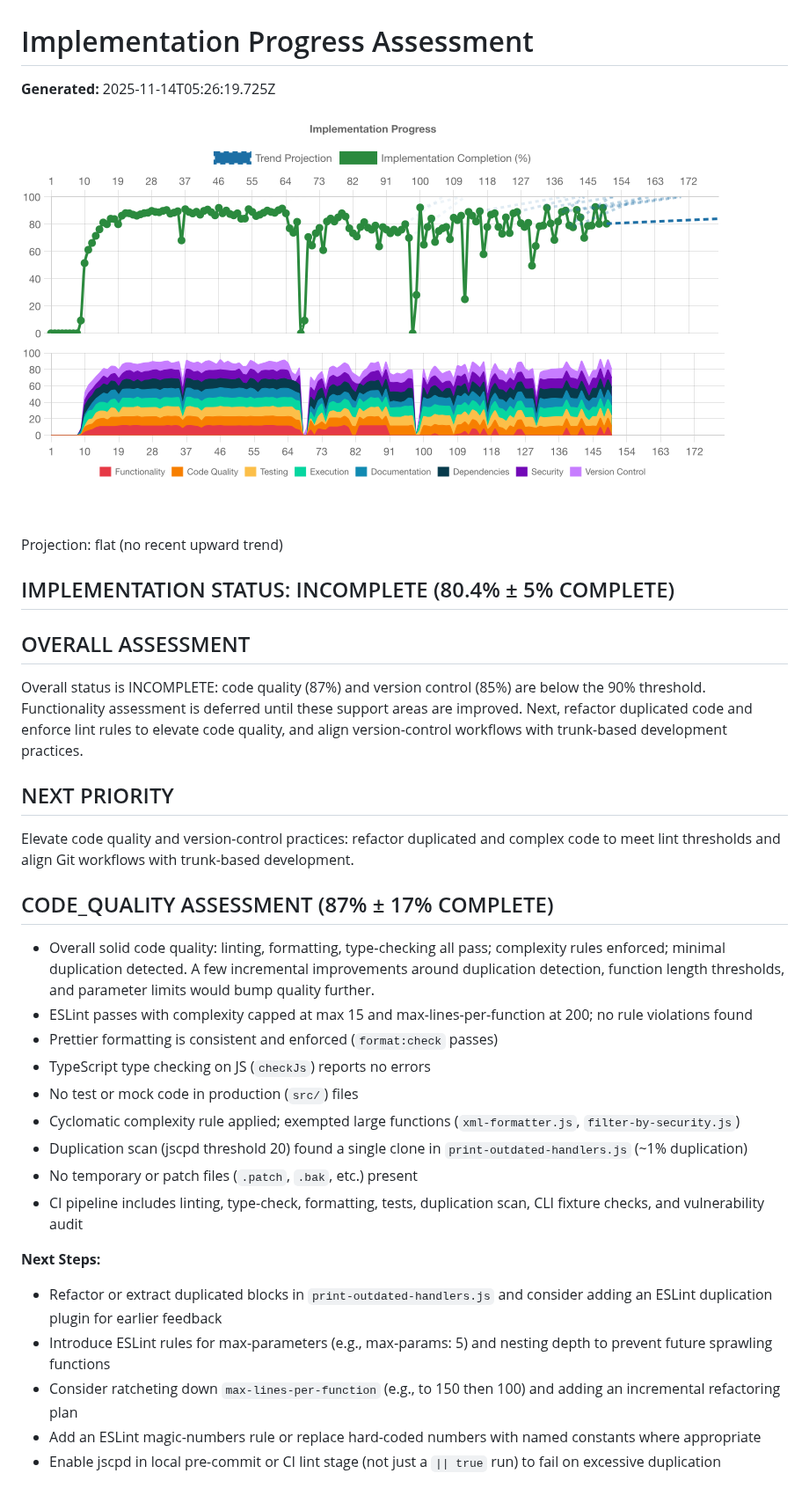
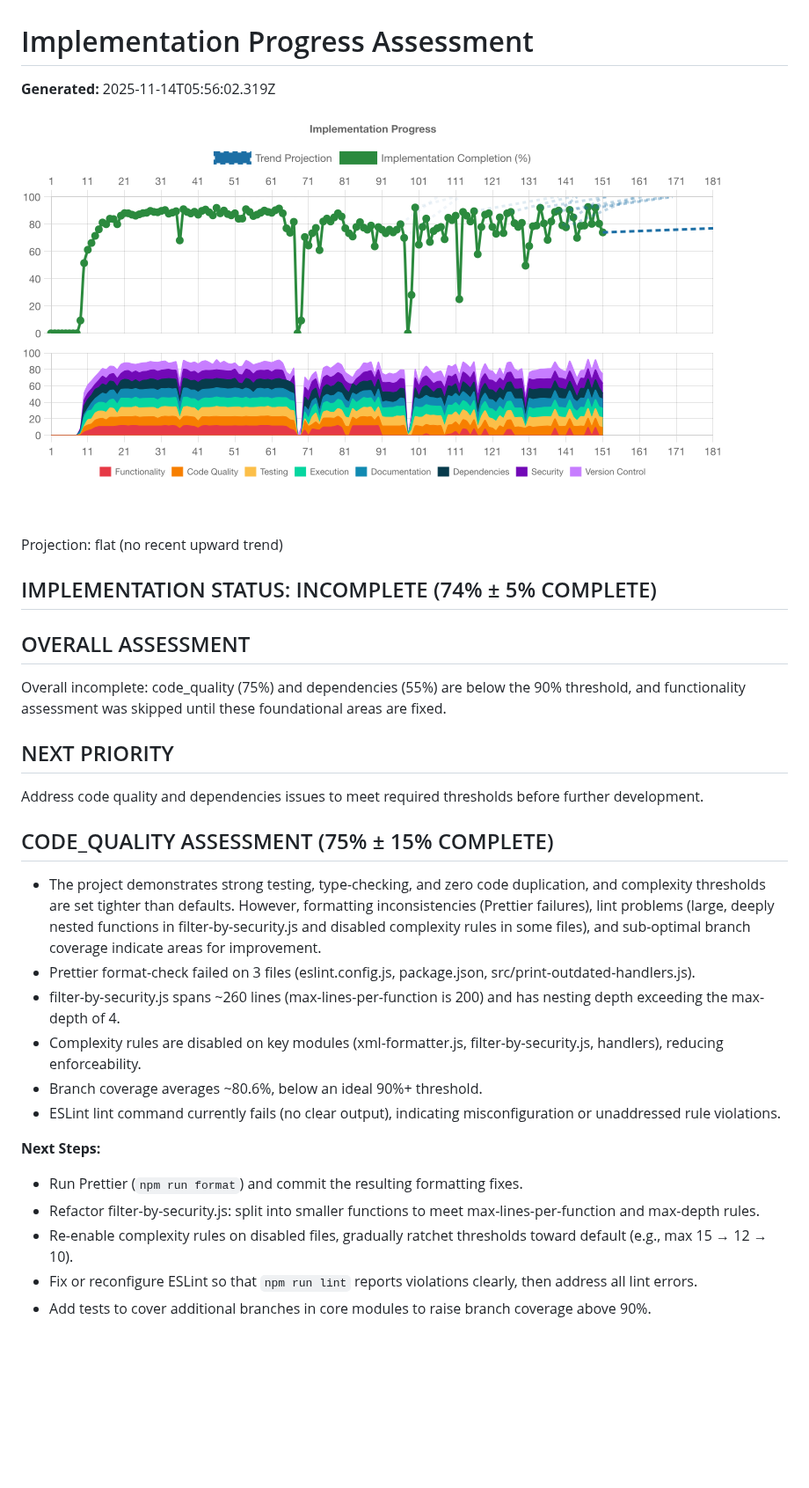
Before and after one commit to voder-ai/dry-aged-deps, a Markdown page: .voder/implementation-progress.md, the part around one of its changes. Shown at 88% size. GitHub-like rendering; pictures changed too: .voder/progress-chart.png; blank space fills up the shorter version.

```diff
--- a/.voder/implementation-progress.md
+++ b/.voder/implementation-progress.md
@@ -1,36 +1,33 @@
 # Implementation Progress Assessment
 
-**Generated:** 2025-11-14T05:26:19.725Z
+**Generated:** 2025-11-14T05:56:02.319Z
 
 ![Progress Chart](./progress-chart.png)
 
 Projection: flat (no recent upward trend)
 
-## IMPLEMENTATION STATUS: INCOMPLETE (80.4% ± 5% COMPLETE)
+## IMPLEMENTATION STATUS: INCOMPLETE (74% ± 5% COMPLETE)
 
 ## OVERALL ASSESSMENT
-Overall status is INCOMPLETE: code quality (87%) and version control (85%) are below the 90% threshold. Functionality assessment is deferred until these support areas are improved. Next, refactor duplicated code and enforce lint rules to elevate code quality, and align version-control workflows with trunk-based development practices.
+Overall incomplete: code_quality (75%) and dependencies (55%) are below the 90% threshold, and functionality assessment was skipped until these foundational areas are fixed.
 
 ## NEXT PRIORITY
-Elevate code quality and version-control practices: refactor duplicated and complex code to meet lint thresholds and align Git workflows with trunk-based development.
+Address code quality and dependencies issues to meet required thresholds before further development.
 
 
 
-## CODE_QUALITY ASSESSMENT (87% ± 17% COMPLETE)
-- Overall solid code quality: linting, formatting, type‐checking all pass; complexity rules enforced; minimal duplication detected. A few incremental improvements around duplication detection, function length thresholds, and parameter limits would bump quality further.
-- ESLint passes with complexity capped at max 15 and max-lines-per-function at 200; no rule violations found
-- Prettier formatting is consistent and enforced (`format:check` passes)
-- TypeScript type checking on JS (`checkJs`) reports no errors
-- No test or mock code in production (`src/`) files
-- Cyclomatic complexity rule applied; exempted large functions (`xml-formatter.js`, `filter-by-security.js`)
-- Duplication scan (jscpd threshold 20) found a single clone in `print-outdated-handlers.js` (~1% duplication)
-- No temporary or patch files (`.patch`, `.bak`, etc.) present
-- CI pipeline includes linting, type-check, formatting, tests, duplication scan, CLI fixture checks, and vulnerability audit
+## CODE_QUALITY ASSESSMENT (75% ± 15% COMPLETE)
+- The project demonstrates strong testing, type-checking, and zero code duplication, and complexity thresholds are set tighter than defaults. However, formatting inconsistencies (Prettier failures), lint problems (large, deeply nested functions in filter-by-security.js and disabled complexity rules in some files), and sub-optimal branch coverage indicate areas for improvement.
+- Prettier format-check failed on 3 files (eslint.config.js, package.json, src/print-outdated-handlers.js).
+- filter-by-security.js spans ~260 lines (max-lines-per-function is 200) and has nesting depth exceeding the max-depth of 4.
+- Complexity rules are disabled on key modules (xml-formatter.js, filter-by-security.js, handlers), reducing enforceability.
+- Branch coverage averages ~80.6%, below an ideal 90%+ threshold.
+- ESLint lint command currently fails (no clear output), indicating misconfiguration or unaddressed rule violations.
 
 **Next Steps:**
-- Refactor or extract duplicated blocks in `print-outdated-handlers.js` and consider adding an ESLint duplication plugin for earlier feedback
-- Introduce ESLint rules for max-parameters (e.g., max‐params: 5) and nesting depth to prevent future sprawling functions
-- Consider ratcheting down `max-lines-per-function` (e.g., to 150 then 100) and adding an incremental refactoring plan
-- Add an ESLint magic-numbers rule or replace hard-coded numbers with named constants where appropriate
-- Enable jscpd in local pre-commit or CI lint stage (not just a `|| true` run) to fail on excessive duplication
+- Run Prettier (`npm run format`) and commit the resulting formatting fixes.
+- Refactor filter-by-security.js: split into smaller functions to meet max-lines-per-function and max-depth rules.
+- Re-enable complexity rules on disabled files, gradually ratchet thresholds toward default (e.g., max 15 → 12 → 10).
+- Fix or reconfigure ESLint so that `npm run lint` reports violations clearly, then address all lint errors.
+- Add tests to cover additional branches in core modules to raise branch coverage above 90%.
 
```
Also changed, not shown: other parts of .voder/implementation-progress.md (+79 -83 lines), 2 other files.
